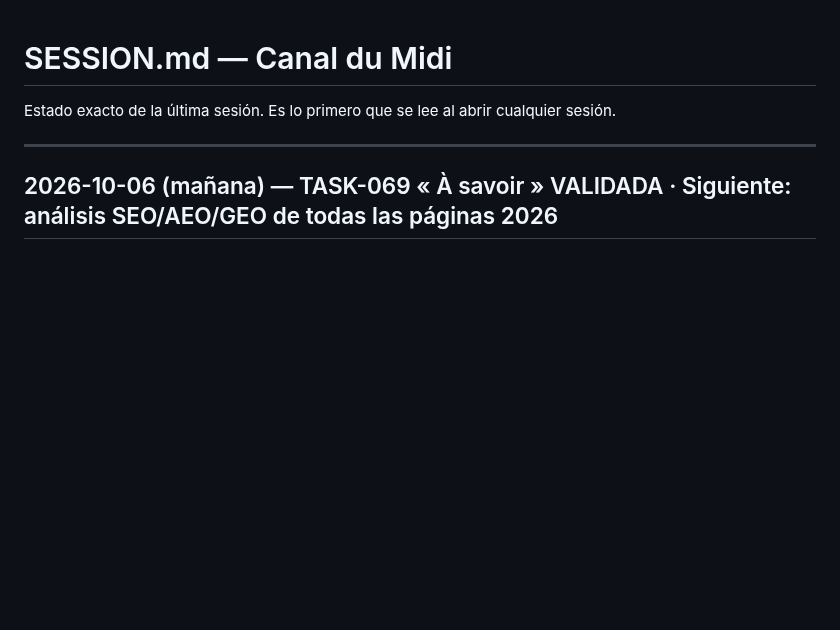
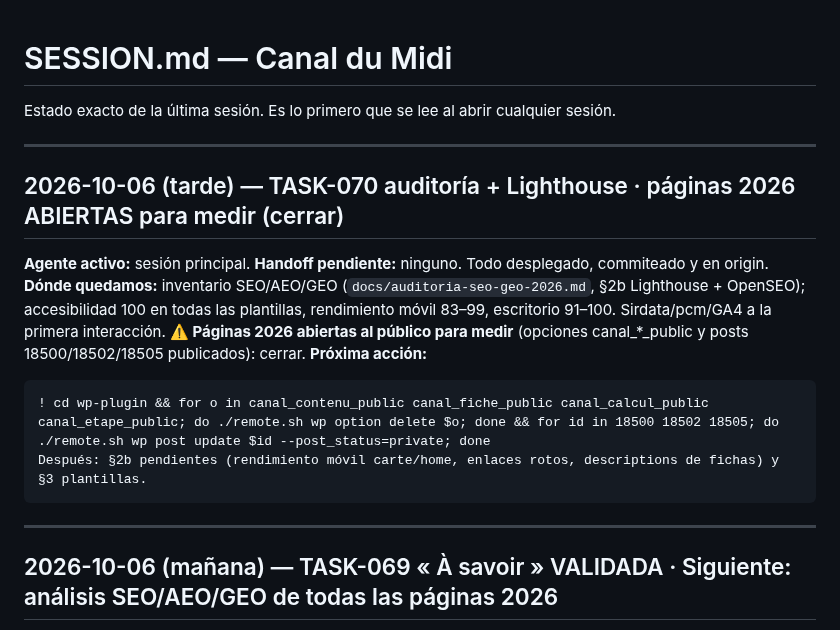
Before and after one commit to Onavarro-francedit/canal_du_midi_new_version, a Markdown page: docs/SESSION.md, the part around the change. GitHub-like rendering; blank space fills up the shorter version.

````diff
--- a/docs/SESSION.md
+++ b/docs/SESSION.md
@@ -2,6 +2,20 @@
 
 Estado exacto de la última sesión. Es lo primero que se lee al abrir cualquier
 sesión.
+
+---
+
+## 2026-10-06 (tarde) — TASK-070 auditoría + Lighthouse · páginas 2026 ABIERTAS para medir (cerrar)
+
+**Agente activo:** sesión principal. **Handoff pendiente:** ninguno. Todo desplegado, commiteado y en origin.
+**Dónde quedamos:** inventario SEO/AEO/GEO (`docs/auditoria-seo-geo-2026.md`, §2b Lighthouse + OpenSEO); accesibilidad 100 en
+todas las plantillas, rendimiento móvil 83–99, escritorio 91–100. Sirdata/pcm/GA4 a la primera interacción.
+**⚠️ Páginas 2026 abiertas al público para medir** (opciones canal_*_public y posts 18500/18502/18505 publicados): cerrar.
+**Próxima acción:**
+```
+! cd wp-plugin && for o in canal_contenu_public canal_fiche_public canal_calcul_public canal_etape_public; do ./remote.sh wp option delete $o; done && for id in 18500 18502 18505; do ./remote.sh wp post update $id --post_status=private; done
+Después: §2b pendientes (rendimiento móvil carte/home, enlaces rotos, descriptions de fichas) y §3 plantillas.
+```
 
 ---
 
````
Also changed, not shown: docs/auditoria-seo-geo-2026.md (+66 -1 lines).
